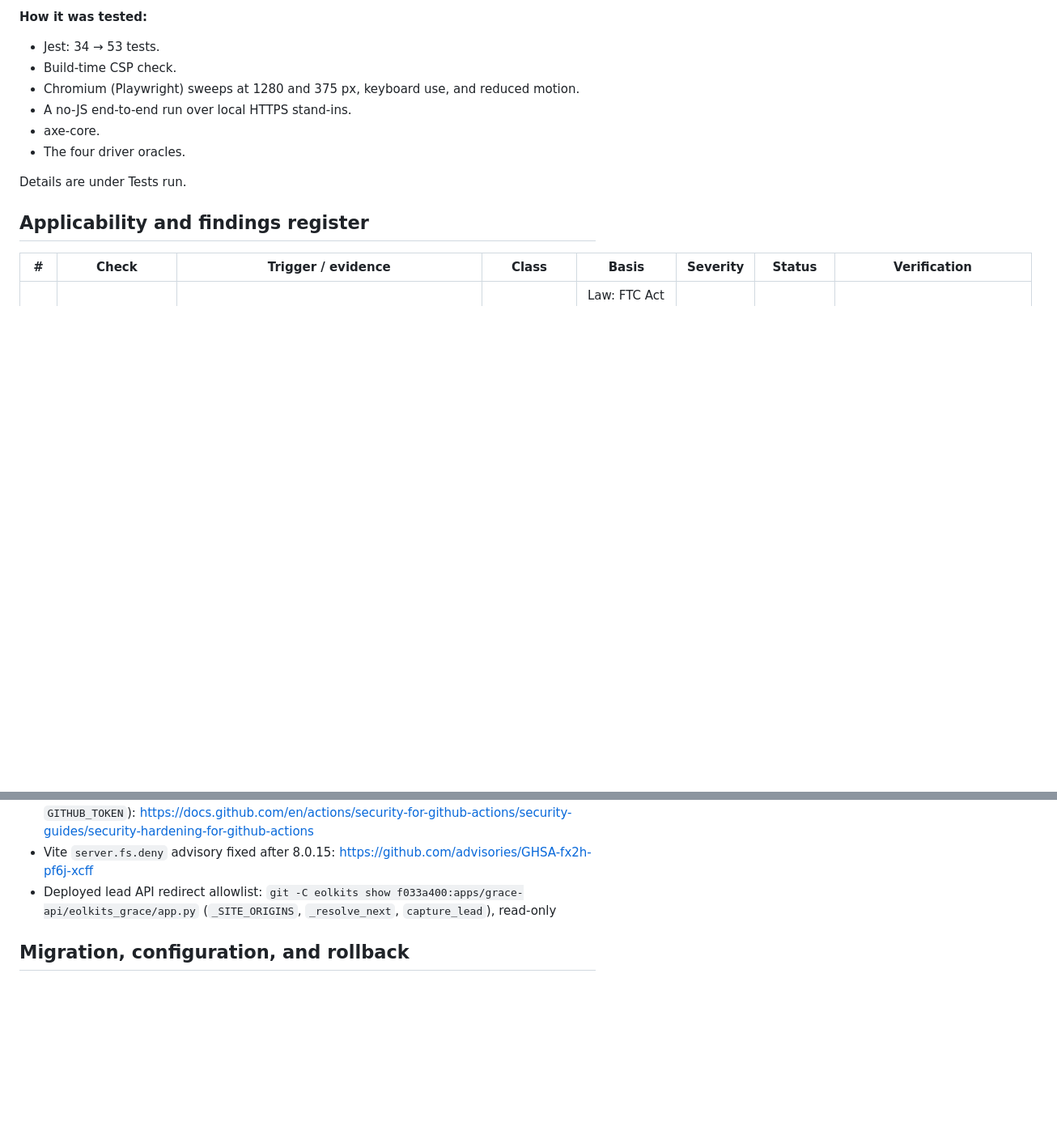
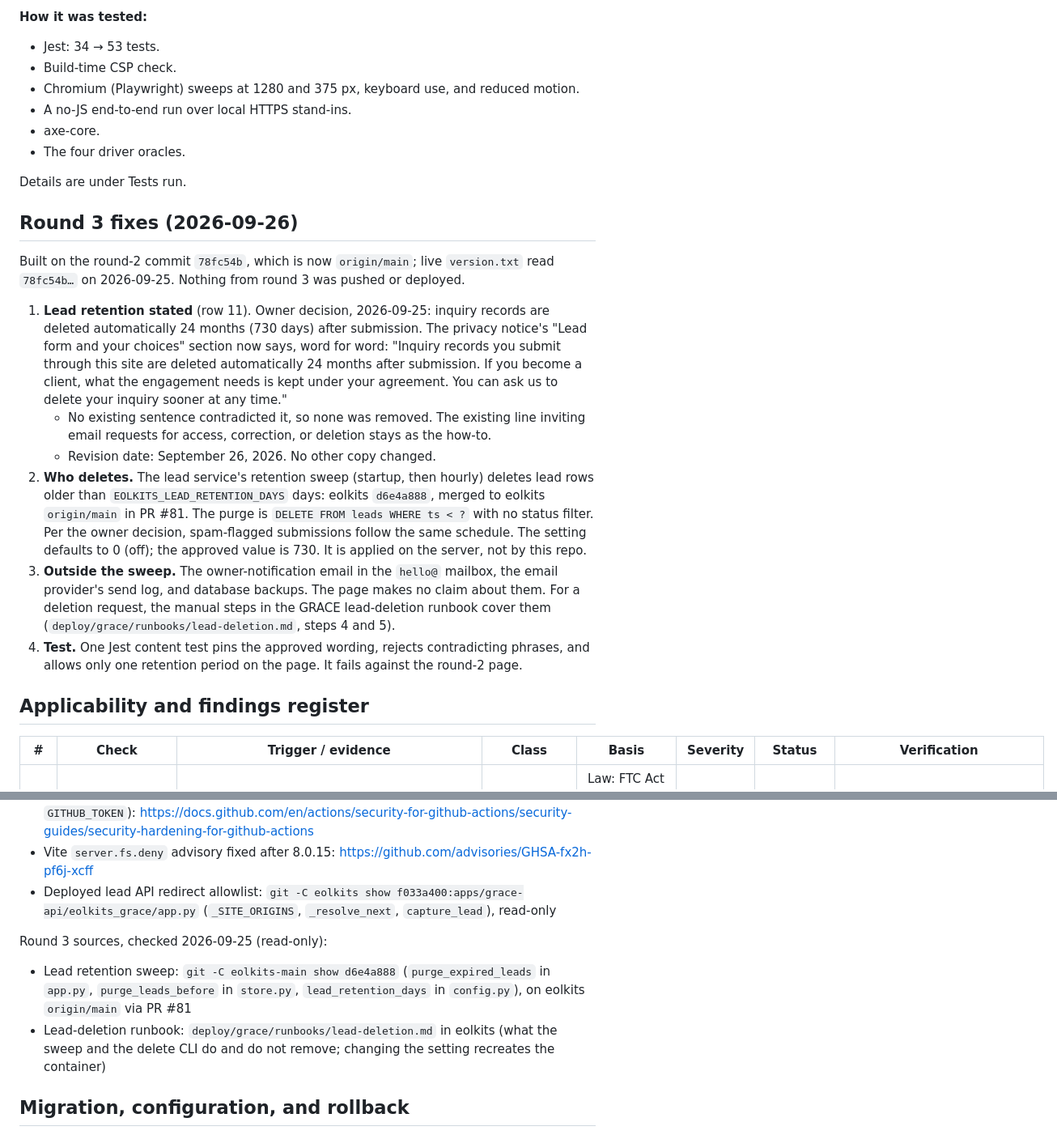
Before and after one commit to ntoledo319/SiteLift, a Markdown page: docs/PRODUCT-AUDIT-2026-09-23.md, 2 parts joined by grey strips. Shown at 81% size. GitHub-like rendering; blank space fills up the shorter version.

```diff
--- a/docs/PRODUCT-AUDIT-2026-09-23.md
+++ b/docs/PRODUCT-AUDIT-2026-09-23.md
@@ -66,6 +66,17 @@ Built on the round-1 commit `6cbee80`, which is now `origin/main`; live `version
 
 Details are under Tests run.
 
+## Round 3 fixes (2026-09-26)
+
+Built on the round-2 commit `78fc54b`, which is now `origin/main`; live `version.txt` read `78fc54b…` on 2026-09-25. Nothing from round 3 was pushed or deployed.
+
+1. **Lead retention stated** (row 11). Owner decision, 2026-09-25: inquiry records are deleted automatically 24 months (730 days) after submission. The privacy notice's "Lead form and your choices" section now says, word for word: "Inquiry records you submit through this site are deleted automatically 24 months after submission. If you become a client, what the engagement needs is kept under your agreement. You can ask us to delete your inquiry sooner at any time."
+   - No existing sentence contradicted it, so none was removed. The existing line inviting email requests for access, correction, or deletion stays as the how-to.
+   - Revision date: September 26, 2026. No other copy changed.
+2. **Who deletes.** The lead service's retention sweep (startup, then hourly) deletes lead rows older than `EOLKITS_LEAD_RETENTION_DAYS` days: eolkits `d6e4a888`, merged to eolkits `origin/main` in PR #81. The purge is `DELETE FROM leads WHERE ts < ?` with no status filter. Per the owner decision, spam-flagged submissions follow the same schedule. The setting defaults to 0 (off); the approved value is 730. It is applied on the server, not by this repo.
+3. **Outside the sweep.** The owner-notification email in the `hello@` mailbox, the email provider's send log, and database backups. The page makes no claim about them. For a deletion request, the manual steps in the GRACE lead-deletion runbook cover them (`deploy/grace/runbooks/lead-deletion.md`, steps 4 and 5).
+4. **Test.** One Jest content test pins the approved wording, rejects contradicting phrases, and allows only one retention period on the page. It fails against the round-2 page.
+
 ## Applicability and findings register
 
 | # | Check | Trigger / evidence | Class | Basis | Severity | Status | Verification |
@@ -183,6 +201,10 @@ Round 2 sources, checked 2026-09-24:
 - Vite `server.fs.deny` advisory fixed after 8.0.15: https://github.com/advisories/GHSA-fx2h-pf6j-xcff
 - Deployed lead API redirect allowlist: `git -C eolkits show f033a400:apps/grace-api/eolkits_grace/app.py` (`_SITE_ORIGINS`, `_resolve_next`, `capture_lead`), read-only
 
+Round 3 sources, checked 2026-09-25 (read-only):
+- Lead retention sweep: `git -C eolkits-main show d6e4a888` (`purge_expired_leads` in `app.py`, `purge_leads_before` in `store.py`, `lead_retention_days` in `config.py`), on eolkits `origin/main` via PR #81
+- Lead-deletion runbook: `deploy/grace/runbooks/lead-deletion.md` in eolkits (what the sweep and the delete CLI do and do not remove; changing the setting recreates the container)
+
 ## Migration, configuration, and rollback
 
 - **Migration:** none. Static files only. No data, schema, environment, or secret changes.
```
Also changed, not shown: other parts of docs/PRODUCT-AUDIT-2026-09-23.md (+14 -5 lines).
